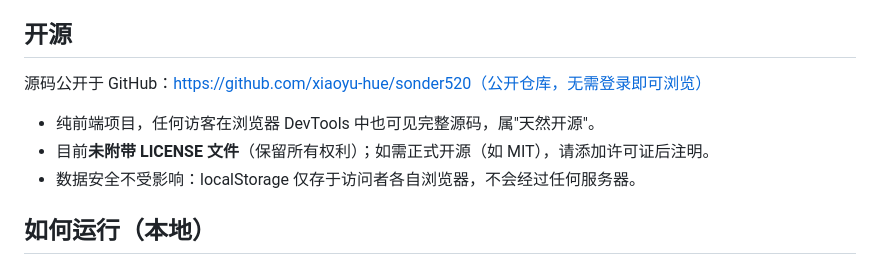
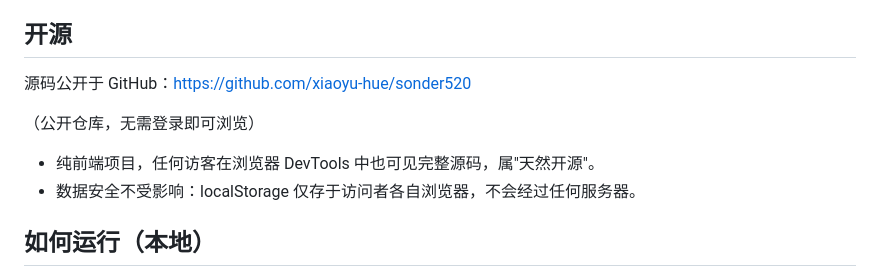
Before and after one commit to xiaoyu-hue/sonder520, a Markdown page: README.md, the part around the change. GitHub-like rendering.

Commit message:
更新 README.md

```diff
--- a/README.md
+++ b/README.md
@@ -13,10 +13,11 @@
 
 ## 开源
 
-源码公开于 GitHub：https://github.com/xiaoyu-hue/sonder520（公开仓库，无需登录即可浏览）
+源码公开于 GitHub：https://github.com/xiaoyu-hue/sonder520
+
+（公开仓库，无需登录即可浏览）
 
 - 纯前端项目，任何访客在浏览器 DevTools 中也可见完整源码，属"天然开源"。
-- 目前**未附带 LICENSE 文件**（保留所有权利）；如需正式开源（如 MIT），请添加许可证后注明。
 - 数据安全不受影响：localStorage 仅存于访问者各自浏览器，不会经过任何服务器。
 
 ## 如何运行（本地）
```
